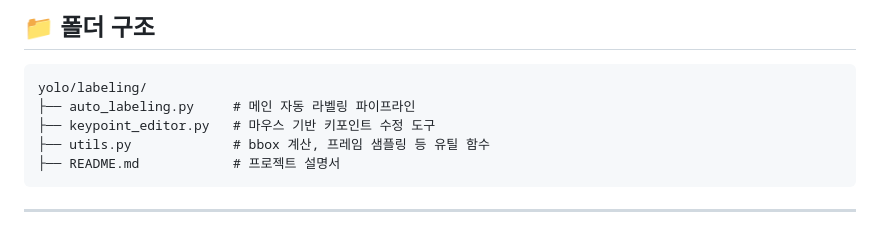
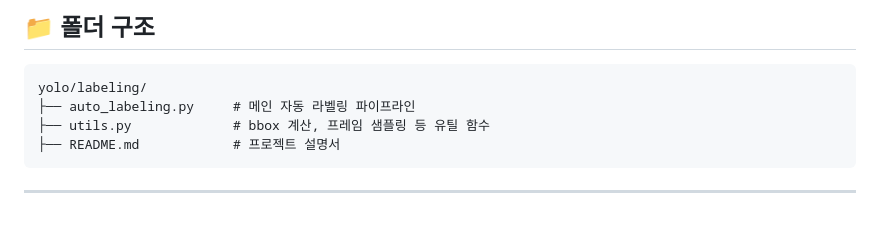
Before and after one commit to gomodan20/cogolee, a Markdown page: auto_labeling/README.md, the part around the change. Drawn GitHub-style.

````diff
--- a/auto_labeling/README.md
+++ b/auto_labeling/README.md
@@ -16,7 +16,6 @@ YOLOv8-Pose 모델을 기반으로 골프 스윙 영상에서 자동으로 키
 ```
 yolo/labeling/
 ├── auto_labeling.py     # 메인 자동 라벨링 파이프라인
-├── keypoint_editor.py   # 마우스 기반 키포인트 수정 도구
 ├── utils.py             # bbox 계산, 프레임 샘플링 등 유틸 함수
 ├── README.md            # 프로젝트 설명서
 ```
````
